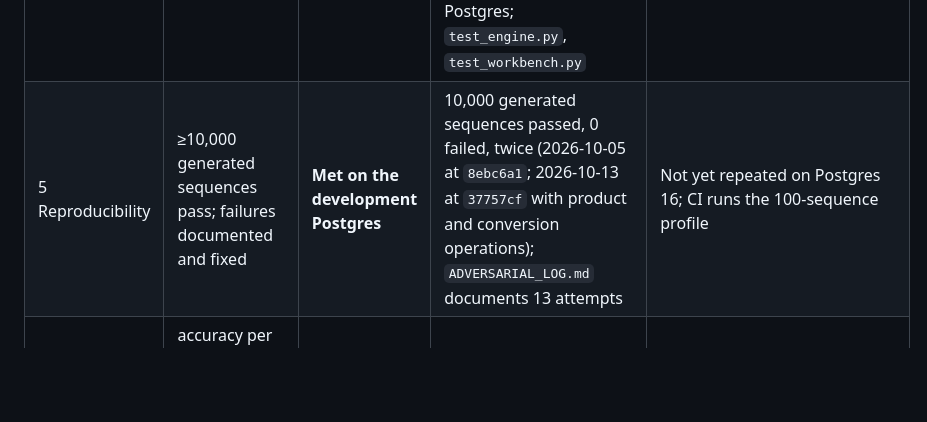
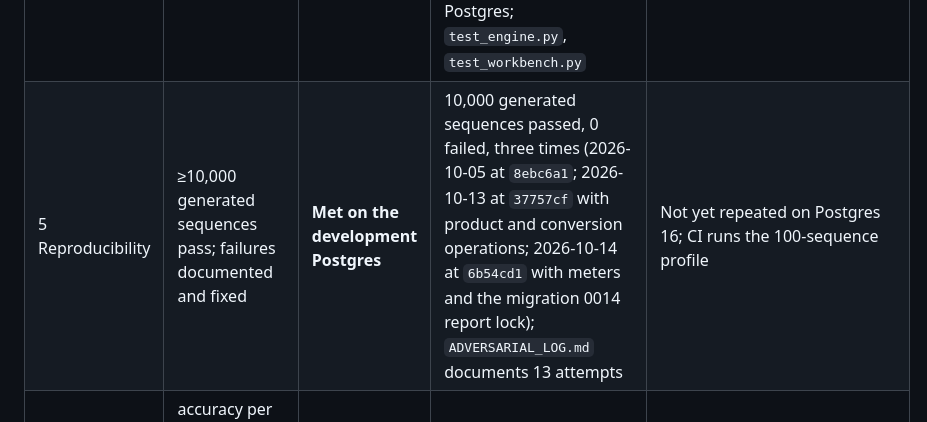
Before and after one commit to Shreyaskale7/CarbonX, a Markdown page: docs/STATUS.md, the part around the change. Drawn GitHub-style; blank space fills up the shorter version.

```diff
--- a/docs/STATUS.md
+++ b/docs/STATUS.md
@@ -17,7 +17,7 @@ has not been pushed.
 | 2 CEA ingest, RQ2 | every version loaded with hash and URL; year-on-year table; checkpoints | **Met** | `data/cea/`, `RQ2_RESULTS.md`, `test_cea_registry.py` | Plan named a notebook; a script generates the table instead |
 | 3 Type system | `kWh × tCO2e/MWh` → tCO2e; wrong unit rejected; property test; `mypy --strict` | **Met**, with one correction | `test_units.py`, `TYPE_SOUNDNESS.md` | The plan's "`kWh × tCO2e/litre` raises" is wrong as stated: the error is in *declaring* the result tCO2e. Documented |
 | 4 Vertical slice | a newcomer runs `reproduce.sh`, uploads a bill, walks the chain | **Met** | walked in a browser at `5728e7c`, and again on 2026-10-05 with every panel (provenance, policy attestation, reports with verify, coverage, review queue, exceptions, fuel entry) against the development Postgres; `test_engine.py`, `test_workbench.py` | The second walk-through used the development Postgres, not Docker |
-| 5 Reproducibility | ≥10,000 generated sequences pass; failures documented and fixed | **Met on the development Postgres** | 10,000 generated sequences passed, 0 failed, twice (2026-10-05 at `8ebc6a1`; 2026-10-13 at `37757cf` with product and conversion operations); `ADVERSARIAL_LOG.md` documents 13 attempts | Not yet repeated on Postgres 16; CI runs the 100-sequence profile |
+| 5 Reproducibility | ≥10,000 generated sequences pass; failures documented and fixed | **Met on the development Postgres** | 10,000 generated sequences passed, 0 failed, three times (2026-10-05 at `8ebc6a1`; 2026-10-13 at `37757cf` with product and conversion operations; 2026-10-14 at `6b54cd1` with meters and the migration 0014 report lock); `ADVERSARIAL_LOG.md` documents 13 attempts | Not yet repeated on Postgres 16; CI runs the 100-sequence profile |
 | 6 Extraction | accuracy per DISCOM, seen vs unseen; beats baseline on unseen; ECE before/after; calibrated confidence stored | **Partly, on synthetic data** | `EXTRACTION_RESULTS.md`: unseen test layouts 33.3% vs baseline 0% | **No real bills.** One modelled field; period and meter id by rules only. Confidence is *not* calibrated on unseen layouts (ECE 0.347), so the stored confidence does not meet invariant 6 |
 | 7 Uncertainty | correlated band wider than naive, quantified; every variance traced, nothing invented | **Met, in reduced scope** | `test_uncertainty.py` (wider by √3), `test_meters.py`; `UNCERTAINTY.md` | Fuel factors, and activity data only where a meter's stored calibration certificate states an uncertainty (migration 0013; proposed, unsigned). Grid factor and extraction carry none, by invariant 6 |
 | 8 Materiality, RQ1 | per-sector curve with cited Scope 1/2 splits | **Partly** | engine: `test_materiality.py`; `RQ1_RESULTS.md` (sector-agnostic curve) | **No sector rows**: `data/sector_scope2_shares.csv` needs cited shares |
```
Also changed, not shown: docs/ADVERSARIAL_LOG.md (+6 -0 lines).
